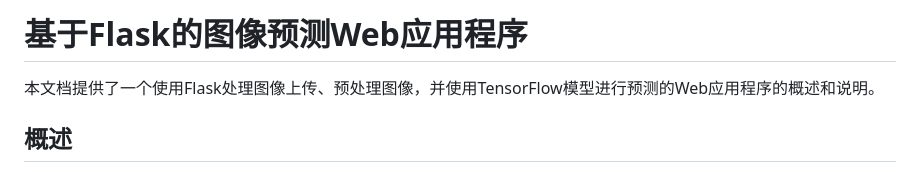
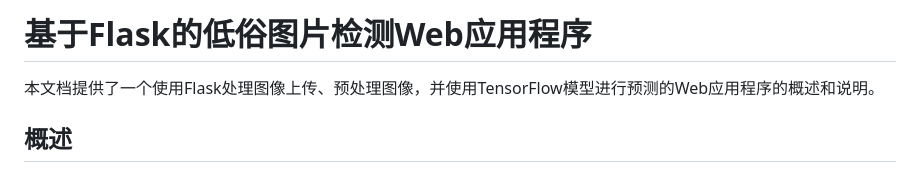
Before and after one commit to Bao-Gai-Yu/private-detector, a Markdown page: README.md, the part around the change. GitHub-like rendering.

Commit message:
更新了README.md

```diff
--- a/README.md
+++ b/README.md
@@ -1,4 +1,4 @@
-# 基于Flask的图像预测Web应用程序
+# 基于Flask的低俗图片检测Web应用程序
 
 本文档提供了一个使用Flask处理图像上传、预处理图像，并使用TensorFlow模型进行预测的Web应用程序的概述和说明。
 
```
